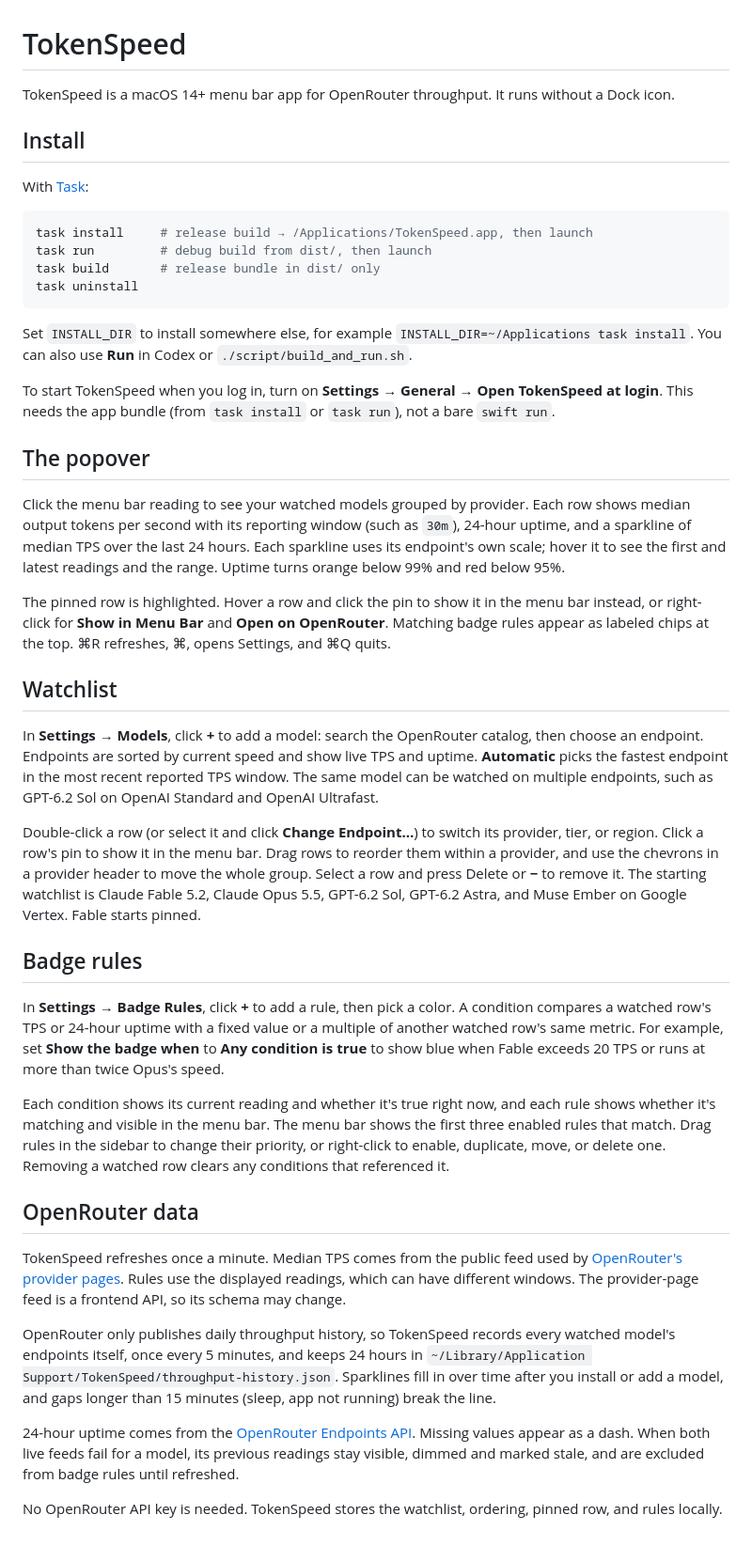
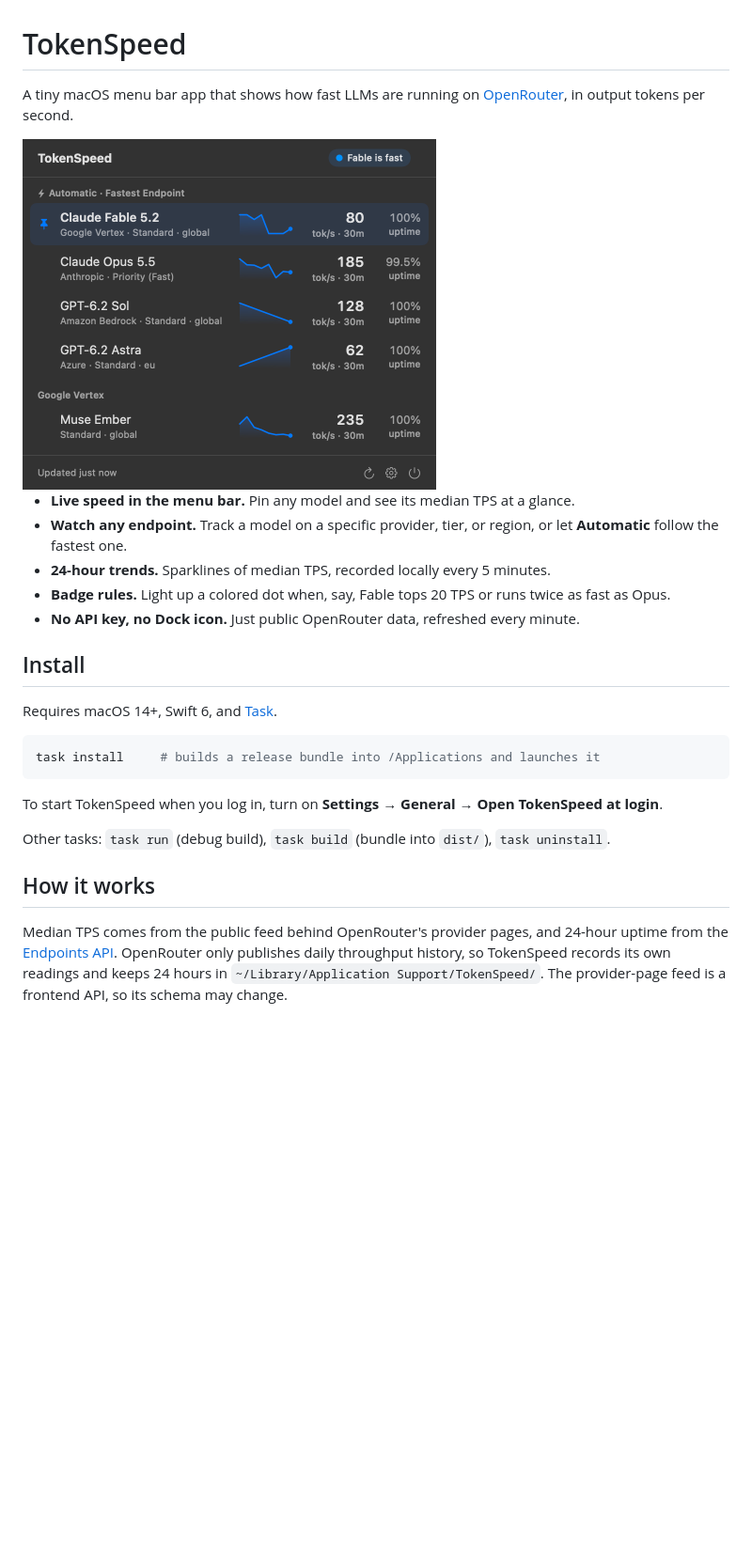
Before and after one commit to ihales/tokenspeed, a Markdown page: README.md, the part around the change. Shown at 94% size. GitHub-like rendering; pictures changed too: docs/popover.png (added); blank space fills up the shorter version.

Commit message:
Shorten README and add popover screenshot
Co-Authored-By: Claude Opus 5.5 <noreply@anthropic.com>

````diff
--- a/README.md
+++ b/README.md
@@ -1,46 +1,27 @@
 # TokenSpeed
 
-TokenSpeed is a macOS 14+ menu bar app for OpenRouter throughput. It runs without a Dock icon.
+A tiny macOS menu bar app that shows how fast LLMs are running on [OpenRouter](https://openrouter.ai), in output tokens per second.
+
+<img src="docs/popover.png" alt="TokenSpeed popover showing models with TPS, uptime, and 24-hour sparklines" width="440">
+
+- **Live speed in the menu bar.** Pin any model and see its median TPS at a glance.
+- **Watch any endpoint.** Track a model on a specific provider, tier, or region, or let **Automatic** follow the fastest one.
+- **24-hour trends.** Sparklines of median TPS, recorded locally every 5 minutes.
+- **Badge rules.** Light up a colored dot when, say, Fable tops 20 TPS or runs twice as fast as Opus.
+- **No API key, no Dock icon.** Just public OpenRouter data, refreshed every minute.
 
 ## Install
 
-With [Task](https://taskfile.dev):
+Requires macOS 14+, Swift 6, and [Task](https://taskfile.dev).
 
 ```sh
-task install     # release build → /Applications/TokenSpeed.app, then launch
-task run         # debug build from dist/, then launch
-task build       # release bundle in dist/ only
-task uninstall
+task install     # builds a release bundle into /Applications and launches it
 ```
 
-Set `INSTALL_DIR` to install somewhere else, for example `INSTALL_DIR=~/Applications task install`. You can also use **Run** in Codex or `./script/build_and_run.sh`.
+To start TokenSpeed when you log in, turn on **Settings → General → Open TokenSpeed at login**.
 
-To start TokenSpeed when you log in, turn on **Settings → General → Open TokenSpeed at login**. This needs the app bundle (from `task install` or `task run`), not a bare `swift run`.
+Other tasks: `task run` (debug build), `task build` (bundle into `dist/`), `task uninstall`.
 
-## The popover
+## How it works
 
-Click the menu bar reading to see your watched models grouped by provider. Each row shows median output tokens per second with its reporting window (such as `30m`), 24-hour uptime, and a sparkline of median TPS over the last 24 hours. Each sparkline uses its endpoint's own scale; hover it to see the first and latest readings and the range. Uptime turns orange below 99% and red below 95%.
-
-The pinned row is highlighted. Hover a row and click the pin to show it in the menu bar instead, or right-click for **Show in Menu Bar** and **Open on OpenRouter**. Matching badge rules appear as labeled chips at the top. ⌘R refreshes, ⌘, opens Settings, and ⌘Q quits.
-
-## Watchlist
-
-In **Settings → Models**, click **+** to add a model: search the OpenRouter catalog, then choose an endpoint. Endpoints are sorted by current speed and show live TPS and uptime. **Automatic** picks the fastest endpoint in the most recent reported TPS window. The same model can be watched on multiple endpoints, such as GPT-6.2 Sol on OpenAI Standard and OpenAI Ultrafast.
-
-Double-click a row (or select it and click **Change Endpoint…**) to switch its provider, tier, or region. Click a row's pin to show it in the menu bar. Drag rows to reorder them within a provider, and use the chevrons in a provider header to move the whole group. Select a row and press Delete or **−** to remove it. The starting watchlist is Claude Fable 5.2, Claude Opus 5.5, GPT-6.2 Sol, GPT-6.2 Astra, and Muse Ember on Google Vertex. Fable starts pinned.
-
-## Badge rules
-
-In **Settings → Badge Rules**, click **+** to add a rule, then pick a color. A condition compares a watched row's TPS or 24-hour uptime with a fixed value or a multiple of another watched row's same metric. For example, set **Show the badge when** to **Any condition is true** to show blue when Fable exceeds 20 TPS or runs at more than twice Opus's speed.
-
-Each condition shows its current reading and whether it's true right now, and each rule shows whether it's matching and visible in the menu bar. The menu bar shows the first three enabled rules that match. Drag rules in the sidebar to change their priority, or right-click to enable, duplicate, move, or delete one. Removing a watched row clears any conditions that referenced it.
-
-## OpenRouter data
-
-TokenSpeed refreshes once a minute. Median TPS comes from the public feed used by [OpenRouter's provider pages](https://openrouter.ai/openai/gpt-6.2-sol/providers). Rules use the displayed readings, which can have different windows. The provider-page feed is a frontend API, so its schema may change.
-
-OpenRouter only publishes daily throughput history, so TokenSpeed records every watched model's endpoints itself, once every 5 minutes, and keeps 24 hours in `~/Library/Application Support/TokenSpeed/throughput-history.json`. Sparklines fill in over time after you install or add a model, and gaps longer than 15 minutes (sleep, app not running) break the line.
-
-24-hour uptime comes from the [OpenRouter Endpoints API](https://openrouter.ai/docs/api/api-reference/endpoints/list-all-endpoints-for-a-model). Missing values appear as a dash. When both live feeds fail for a model, its previous readings stay visible, dimmed and marked stale, and are excluded from badge rules until refreshed.
-
-No OpenRouter API key is needed. TokenSpeed stores the watchlist, ordering, pinned row, and rules locally.
+Median TPS comes from the public feed behind OpenRouter's provider pages, and 24-hour uptime from the [Endpoints API](https://openrouter.ai/docs/api/api-reference/endpoints/list-all-endpoints-for-a-model). OpenRouter only publishes daily throughput history, so TokenSpeed records its own readings and keeps 24 hours in `~/Library/Application Support/TokenSpeed/`. The provider-page feed is a frontend API, so its schema may change.
````
